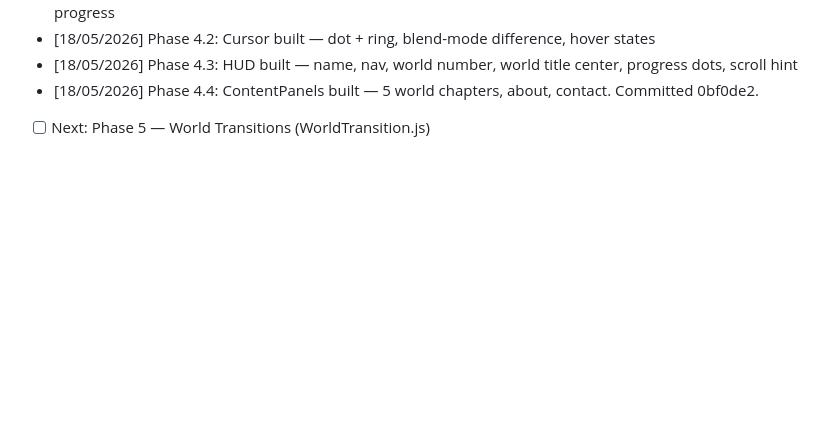
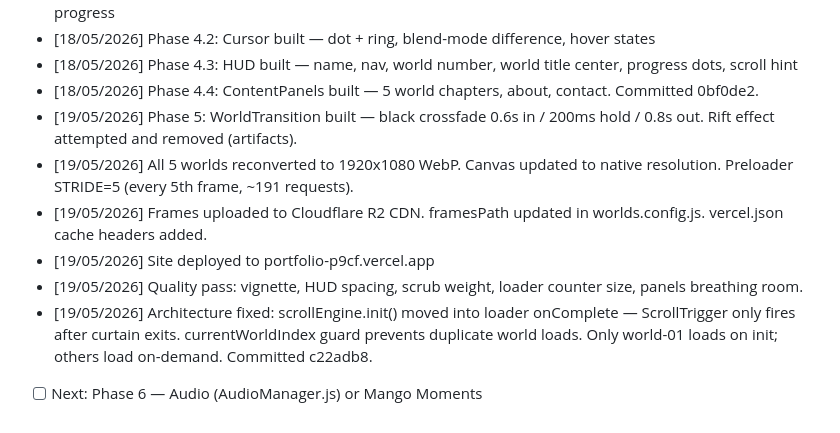
Before and after one commit to jatinshinde-max/portfolio, a Markdown page: CLAUDE.md, the part around the change. GitHub-like rendering; blank space fills up the shorter version.

Commit message:
docs: update session log — Phase 5 complete, site live on Vercel

```diff
--- a/CLAUDE.md
+++ b/CLAUDE.md
@@ -181,4 +181,17 @@ D:\portfolio\
   world title center, progress dots, scroll hint
 - [18/05/2026] Phase 4.4: ContentPanels built — 5 world chapters,
   about, contact. Committed 0bf0de2.
-- [ ] Next: Phase 5 — World Transitions (WorldTransition.js)
+- [19/05/2026] Phase 5: WorldTransition built — black crossfade 0.6s in /
+  200ms hold / 0.8s out. Rift effect attempted and removed (artifacts).
+- [19/05/2026] All 5 worlds reconverted to 1920x1080 WebP. Canvas updated
+  to native resolution. Preloader STRIDE=5 (every 5th frame, ~191 requests).
+- [19/05/2026] Frames uploaded to Cloudflare R2 CDN. framesPath updated
+  in worlds.config.js. vercel.json cache headers added.
+- [19/05/2026] Site deployed to portfolio-p9cf.vercel.app
+- [19/05/2026] Quality pass: vignette, HUD spacing, scrub weight,
+  loader counter size, panels breathing room.
+- [19/05/2026] Architecture fixed: scrollEngine.init() moved into
+  loader onComplete — ScrollTrigger only fires after curtain exits.
+  currentWorldIndex guard prevents duplicate world loads. Only world-01
+  loads on init; others load on-demand. Committed c22adb8.
+- [ ] Next: Phase 6 — Audio (AudioManager.js) or Mango Moments
```
